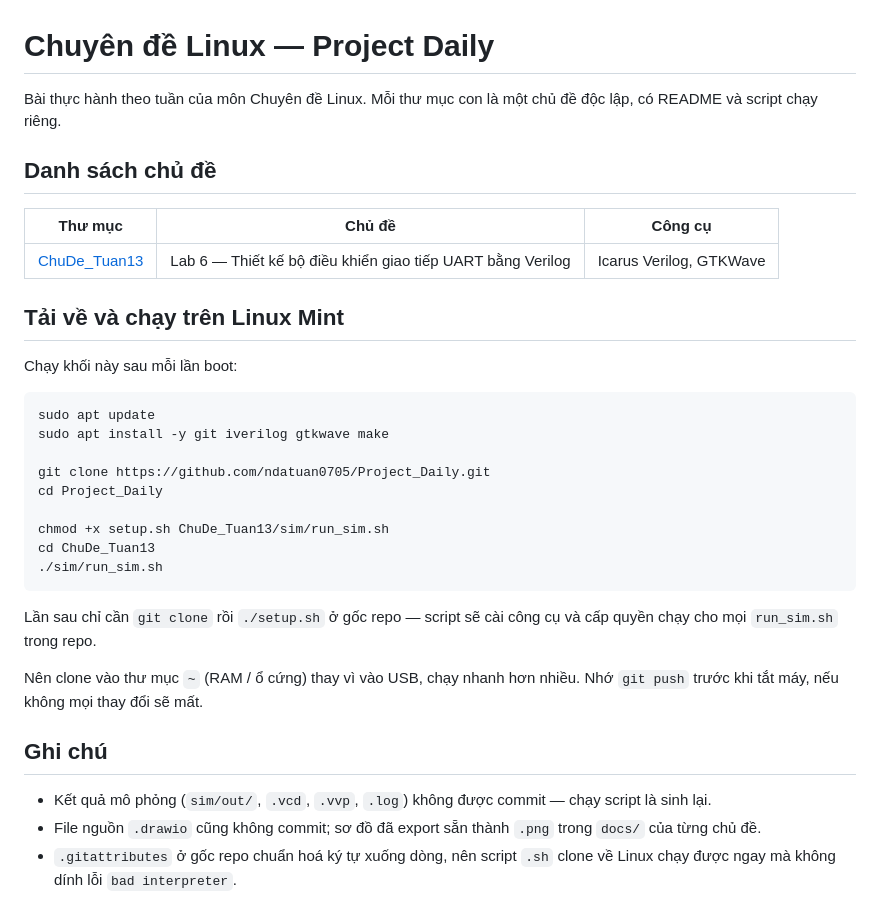
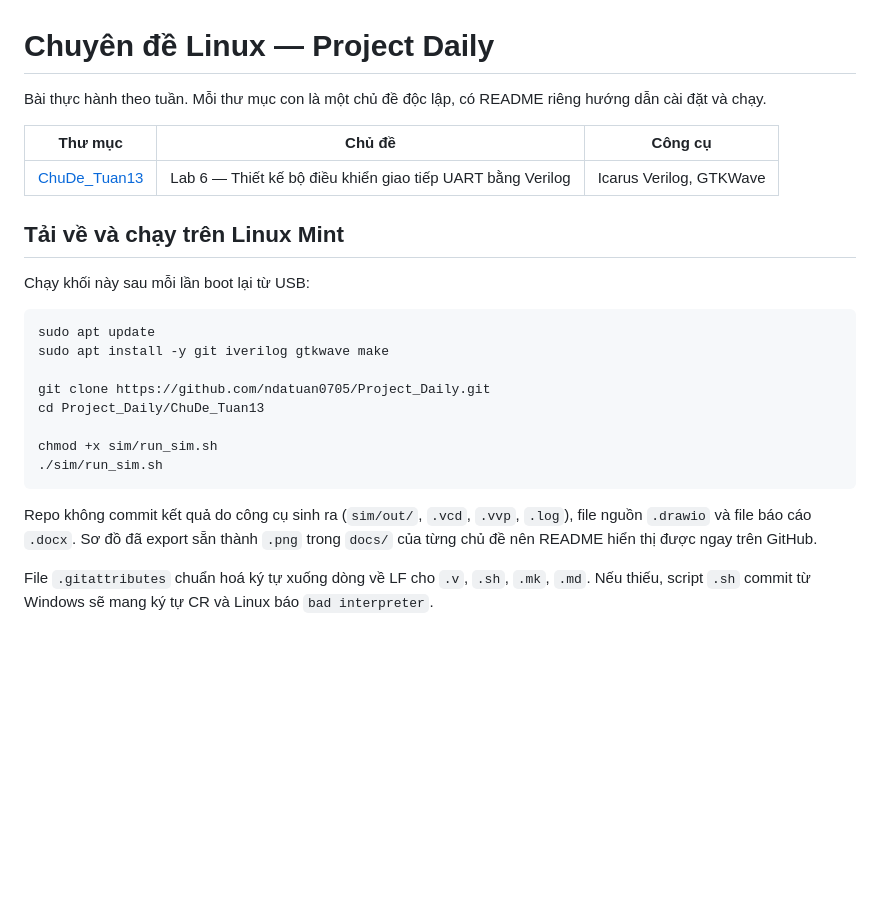
Before and after one commit to ndatuan0705/Project_Daily, a Markdown page: README.md, the part around the change. Rendered like a GitHub page; blank space fills up the shorter version.

````diff
--- a/README.md
+++ b/README.md
@@ -1,9 +1,7 @@
 # Chuyên đề Linux — Project Daily
 
-Bài thực hành theo tuần của môn Chuyên đề Linux. Mỗi thư mục con là một chủ đề
-độc lập, có README và script chạy riêng.
-
-## Danh sách chủ đề
+Bài thực hành theo tuần. Mỗi thư mục con là một chủ đề độc lập, có README riêng
+hướng dẫn cài đặt và chạy.
 
 | Thư mục | Chủ đề | Công cụ |
 |---|---|---|
@@ -11,31 +9,24 @@ Bài thực hành theo tuần của môn Chuyên đề Linux. Mỗi thư mục c
 
 ## Tải về và chạy trên Linux Mint
 
-Chạy khối này sau mỗi lần boot:
+Chạy khối này sau mỗi lần boot lại từ USB:
 
 ```bash
 sudo apt update
 sudo apt install -y git iverilog gtkwave make
 
 git clone https://github.com/ndatuan0705/Project_Daily.git
-cd Project_Daily
+cd Project_Daily/ChuDe_Tuan13
 
-chmod +x setup.sh ChuDe_Tuan13/sim/run_sim.sh
-cd ChuDe_Tuan13
+chmod +x sim/run_sim.sh
 ./sim/run_sim.sh
 ```
 
-Lần sau chỉ cần `git clone` rồi `./setup.sh` ở gốc repo — script sẽ cài công cụ
-và cấp quyền chạy cho mọi `run_sim.sh` trong repo.
+Repo không commit kết quả do công cụ sinh ra (`sim/out/`, `.vcd`, `.vvp`,
+`.log`), file nguồn `.drawio` và file báo cáo `.docx`. Sơ đồ đã export sẵn
+thành `.png` trong `docs/` của từng chủ đề nên README hiển thị được ngay trên
+GitHub.
 
-Nên clone vào thư mục `~` (RAM / ổ cứng) thay vì vào USB, chạy nhanh hơn nhiều.
-Nhớ `git push` trước khi tắt máy, nếu không mọi thay đổi sẽ mất.
-
-## Ghi chú
-
-- Kết quả mô phỏng (`sim/out/`, `.vcd`, `.vvp`, `.log`) không được commit — chạy
-  script là sinh lại.
-- File nguồn `.drawio` cũng không commit; sơ đồ đã export sẵn thành `.png` trong
-  `docs/` của từng chủ đề.
-- `.gitattributes` ở gốc repo chuẩn hoá ký tự xuống dòng, nên script `.sh` clone
-  về Linux chạy được ngay mà không dính lỗi `bad interpreter`.
+File `.gitattributes` chuẩn hoá ký tự xuống dòng về LF cho `.v`, `.sh`, `.mk`,
+`.md`. Nếu thiếu, script `.sh` commit từ Windows sẽ mang ký tự CR và Linux báo
+`bad interpreter`.
````
Also changed, not shown: ChuDe_Tuan13/README.md (+39 -31 lines), ChuDe_Tuan13/docs/log_result.jpg (added), ChuDe_Tuan13/docs/wave_detail.png (deleted), ChuDe_Tuan13/docs/wave_done.png (added), ChuDe_Tuan13/docs/wave_frame.png (deleted), ChuDe_Tuan13/docs/wave_full_frame.png (added), ChuDe_Tuan13/docs/wave_start.png (added), 7 other files.
